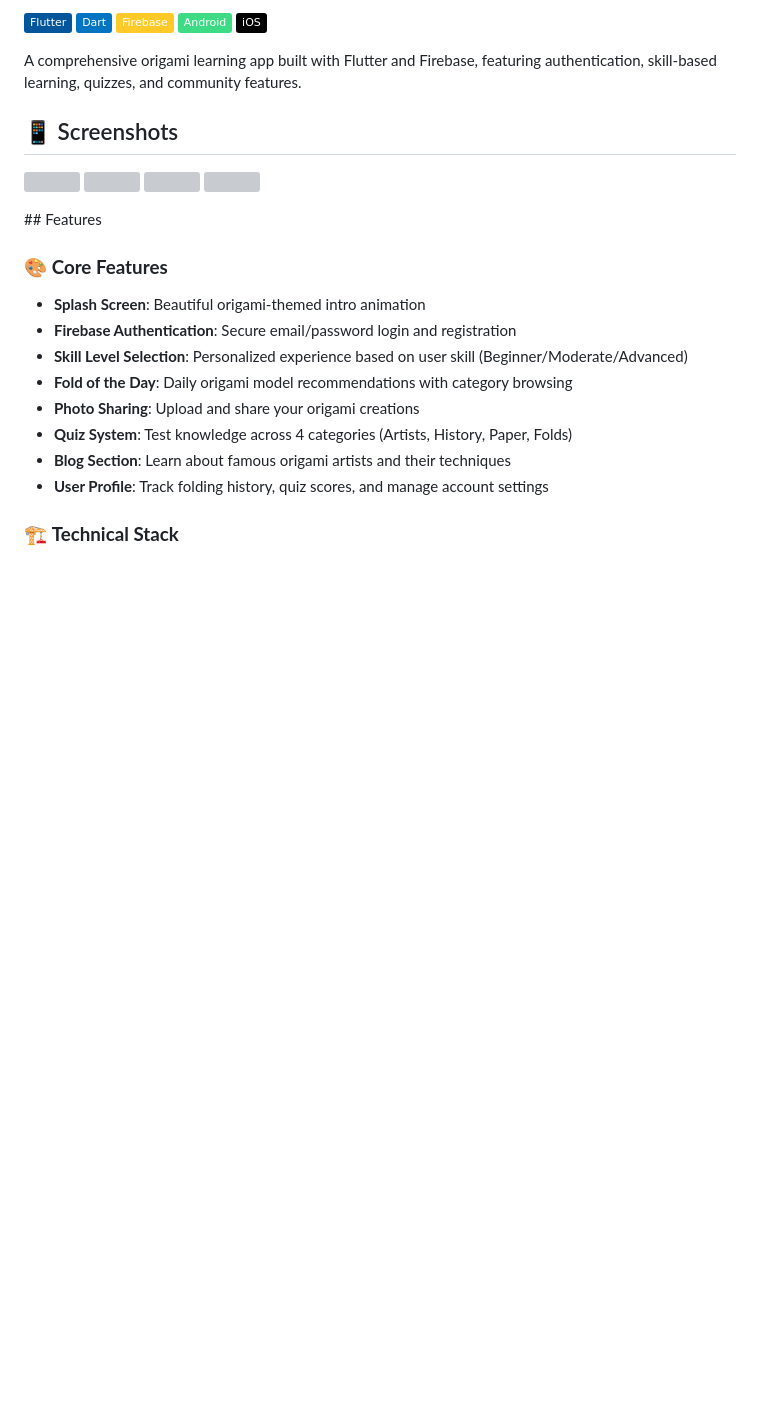
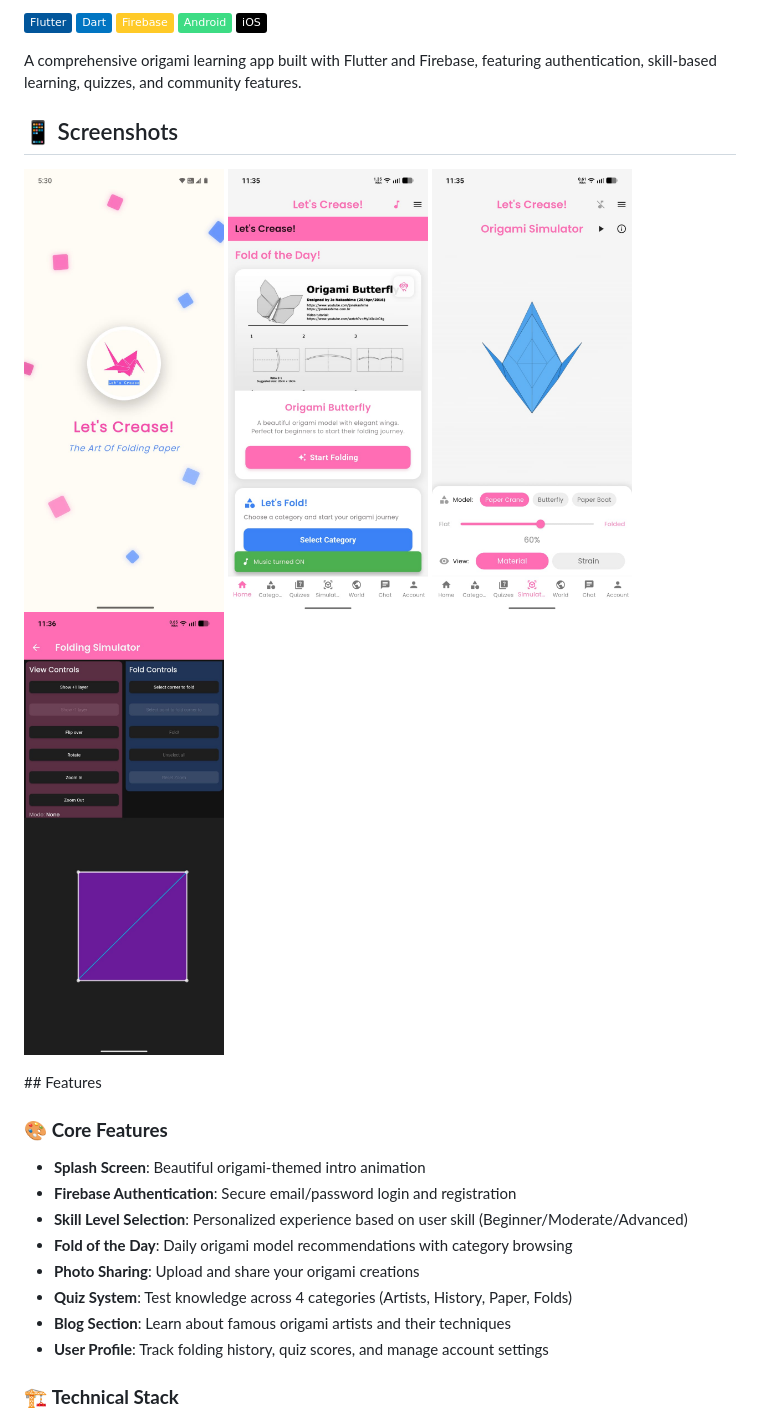
Before and after one commit to Surbhi-1908/Lets-Crease, a Markdown page: README.md, the part around the change. GitHub-like rendering; badges without logos; blank space fills up the shorter version; grey boxes are pictures that could not be loaded.

```diff
--- a/README.md
+++ b/README.md
@@ -11,10 +11,10 @@ A comprehensive origami learning app built with Flutter and Firebase, featuring
 ## 📱 Screenshots
 
 <p float="left">
-  <img src="assets/screenshots/home.jpeg" width="200"/>
-  <img src="assets/screenshots/categories.jpeg" width="200"/>
-  <img src="assets/screenshots/simulator.jpeg" width="200"/>
-  <img src="assets/screenshots/paper.jpeg" width="200"/>
+  <img src="splash.jpg" width="200"/>
+  <img src="home.jpg" width="200"/>
+  <img src="simulator.jpg" width="200"/>
+  <img src="paper.jpg" width="200"/>
 </p>
 ## Features
 
```
